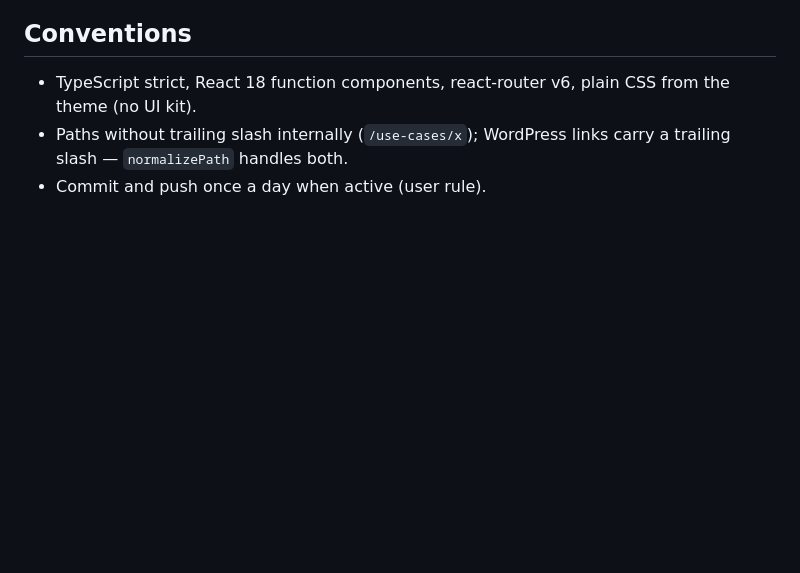
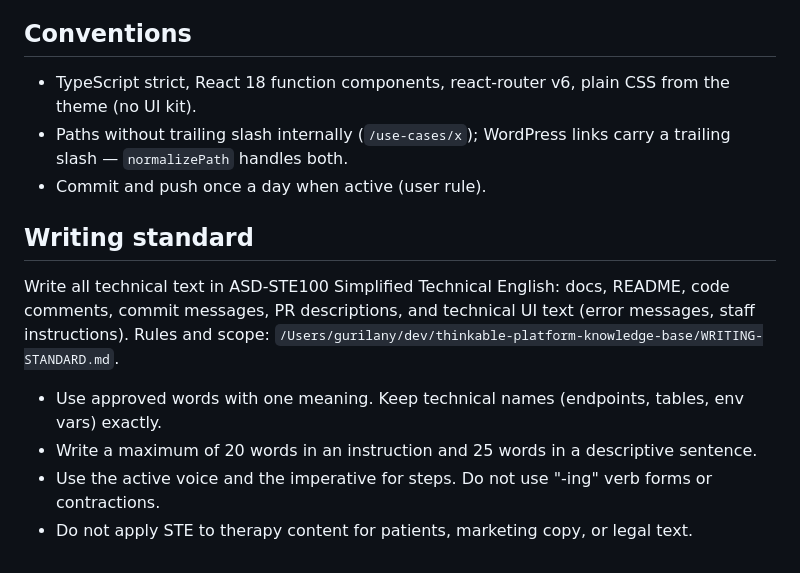
Before and after one commit to Thinkable-by-GG/thinkable-website, a Markdown page: CLAUDE.md, the part around the change. GitHub-like rendering; blank space fills up the shorter version.

Commit message:
docs: use ASD-STE100 Simplified Technical English for technical text
Co-Authored-By: Claude Opus 5.5 <noreply@anthropic.com>

```diff
--- a/CLAUDE.md
+++ b/CLAUDE.md
@@ -41,3 +41,10 @@ Cross-project docs live at `/Users/gurilany/dev/thinkable-platform-knowledge-bas
 - TypeScript strict, React 18 function components, react-router v6, plain CSS from the theme (no UI kit).
 - Paths without trailing slash internally (`/use-cases/x`); WordPress links carry a trailing slash — `normalizePath` handles both.
 - Commit and push once a day when active (user rule).
+
+## Writing standard
+Write all technical text in ASD-STE100 Simplified Technical English: docs, README, code comments, commit messages, PR descriptions, and technical UI text (error messages, staff instructions). Rules and scope: `/Users/gurilany/dev/thinkable-platform-knowledge-base/WRITING-STANDARD.md`.
+- Use approved words with one meaning. Keep technical names (endpoints, tables, env vars) exactly.
+- Write a maximum of 20 words in an instruction and 25 words in a descriptive sentence.
+- Use the active voice and the imperative for steps. Do not use "-ing" verb forms or contractions.
+- Do not apply STE to therapy content for patients, marketing copy, or legal text.
```
